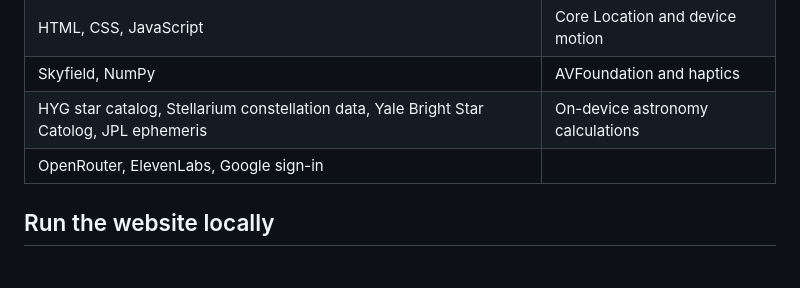
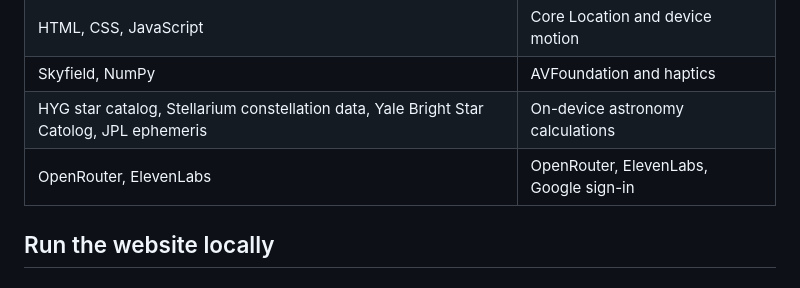
Before and after one commit to RaunavWad/Nova, a Markdown page: README.md, the part around the change. Rendered like a GitHub page.

Commit message:
Update README.md to clarify dependencies

```diff
--- a/README.md
+++ b/README.md
@@ -54,7 +54,7 @@ The app uses the phone's location and motion sensors to estimate its direction.
 | HTML, CSS, JavaScript | Core Location and device motion |
 | Skyfield, NumPy | AVFoundation and haptics |
 | HYG star catalog, Stellarium constellation data, Yale Bright Star Catolog, JPL ephemeris | On-device astronomy calculations |
-| OpenRouter, ElevenLabs, Google sign-in |
+| OpenRouter, ElevenLabs | OpenRouter, ElevenLabs, Google sign-in |
 
 ## Run the website locally
 
```
